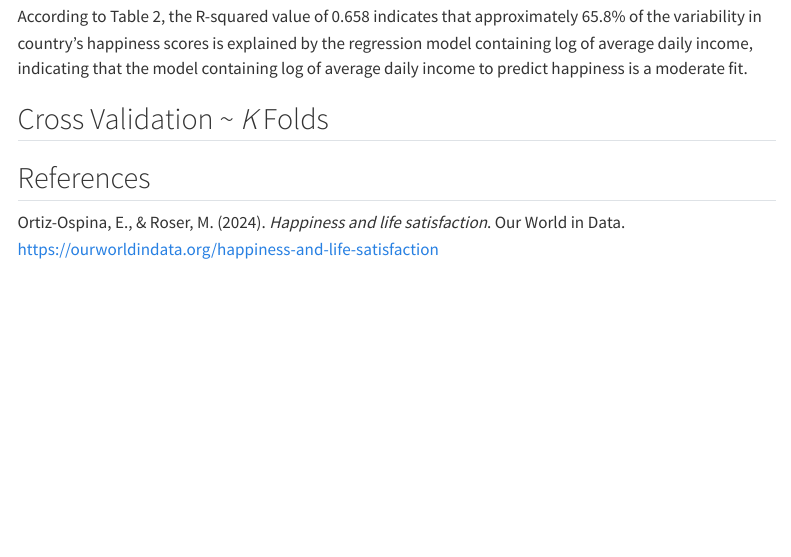
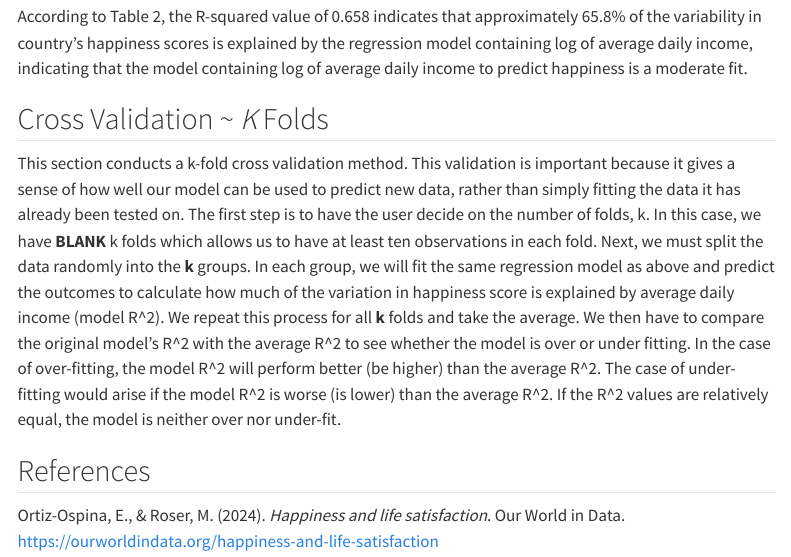
Before and after one commit to montalvoB/STAT-331-Project, a Quarto document (stat331proj.qmd): the page in a window 1100 px wide, from 4360 px down. Rendered offline with R 4.5, knitr and Pandoc in place of Quarto, with nearby package versions; some code elsewhere in the file could not run offline; menus at the side of the page are left out.

Commit message:
added process

```diff
--- a/stat331proj.qmd
+++ b/stat331proj.qmd
@@ -224,6 +224,8 @@ According to Table 2, the R-squared value of 0.658 indicates that approximately
 
 ## Cross Validation \~ *K* Folds
 
+This section conducts a k-fold cross validation method. This validation is important because it gives a sense of how well our model can be used to predict new data, rather than simply fitting the data it has already been tested on. The first step is to have the user decide on the number of folds, k. In this case, we have **BLANK** k folds which allows us to have at least ten observations in each fold. Next, we must split the data randomly into the **k** groups. In each group, we will fit the same regression model as above and predict the outcomes to calculate how much of the variation in happiness score is explained by average daily income (model R\^2). We repeat this process for all **k** folds and take the average. We then have to compare the original model's R\^2 with the average R\^2 to see whether the model is over or under fitting. In the case of over-fitting, the model R\^2 will perform better (be higher) than the average R\^2. The case of under-fitting would arise if the model R\^2 is worse (is lower) than the average R\^2. If the R\^2 values are relatively equal, the model is neither over nor under-fit.
+
 ## References
 
 Ortiz-Ospina, E., & Roser, M. (2024). *Happiness and life satisfaction*. Our World in Data. <https://ourworldindata.org/happiness-and-life-satisfaction>
```
